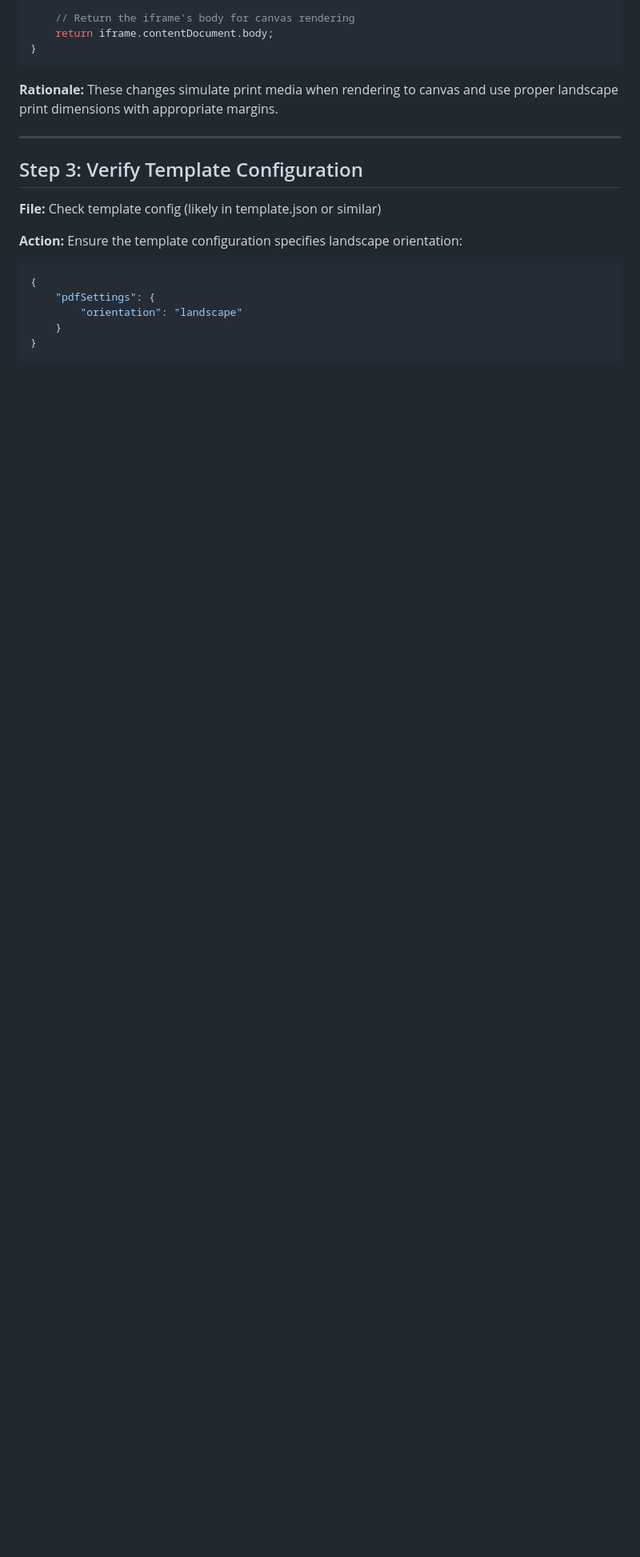
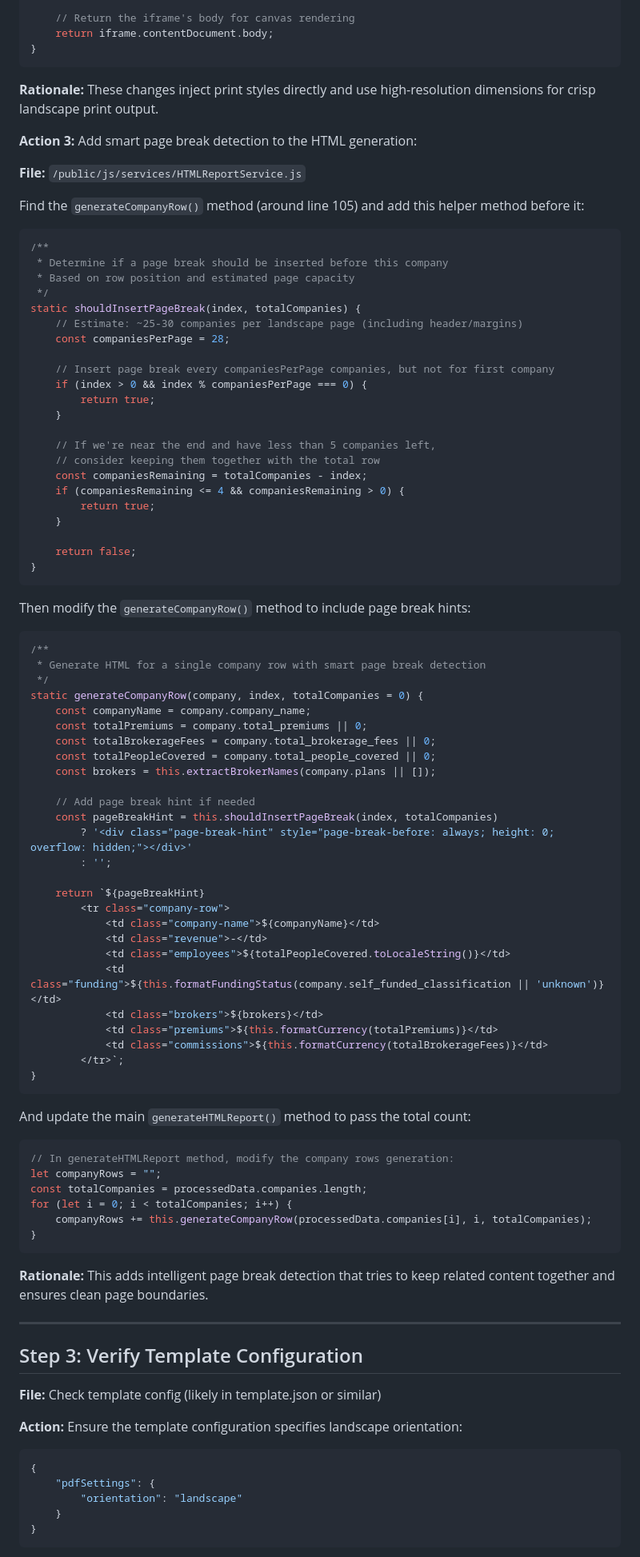
Before and after one commit to jeffrobot494/smart-insurance, a Markdown page: docs/Page_break_guide.md, the part around one of its changes. Shown at 80% size. Rendered like a GitHub page; blank space fills up the shorter version.

````diff
--- a/docs/Page_break_guide.md
+++ b/docs/Page_break_guide.md
@@ -231,7 +262,82 @@ static async createTempContainer(htmlContent) {
 }
 ```
 
-**Rationale:** These changes simulate print media when rendering to canvas and use proper landscape print dimensions with appropriate margins.
+**Rationale:** These changes inject print styles directly and use high-resolution dimensions for crisp landscape print output.
+
+**Action 3:** Add smart page break detection to the HTML generation:
+
+**File:** `/public/js/services/HTMLReportService.js`
+
+Find the `generateCompanyRow()` method (around line 105) and add this helper method before it:
+
+```javascript
+/**
+ * Determine if a page break should be inserted before this company
+ * Based on row position and estimated page capacity
+ */
+static shouldInsertPageBreak(index, totalCompanies) {
+    // Estimate: ~25-30 companies per landscape page (including header/margins)
+    const companiesPerPage = 28;
+
+    // Insert page break every companiesPerPage companies, but not for first company
+    if (index > 0 && index % companiesPerPage === 0) {
+        return true;
+    }
+
+    // If we're near the end and have less than 5 companies left,
+    // consider keeping them together with the total row
+    const companiesRemaining = totalCompanies - index;
+    if (companiesRemaining <= 4 && companiesRemaining > 0) {
+        return true;
+    }
+
+    return false;
+}
+```
+
+Then modify the `generateCompanyRow()` method to include page break hints:
+
+```javascript
+/**
+ * Generate HTML for a single company row with smart page break detection
+ */
+static generateCompanyRow(company, index, totalCompanies = 0) {
+    const companyName = company.company_name;
+    const totalPremiums = company.total_premiums || 0;
+    const totalBrokerageFees = company.total_brokerage_fees || 0;
+    const totalPeopleCovered = company.total_people_covered || 0;
+    const brokers = this.extractBrokerNames(company.plans || []);
+
+    // Add page break hint if needed
+    const pageBreakHint = this.shouldInsertPageBreak(index, totalCompanies)
+        ? '<div class="page-break-hint" style="page-break-before: always; height: 0; overflow: hidden;"></div>'
+        : '';
+
+    return `${pageBreakHint}
+        <tr class="company-row">
+            <td class="company-name">${companyName}</td>
+            <td class="revenue">-</td>
+            <td class="employees">${totalPeopleCovered.toLocaleString()}</td>
+            <td class="funding">${this.formatFundingStatus(company.self_funded_classification || 'unknown')}</td>
+            <td class="brokers">${brokers}</td>
+            <td class="premiums">${this.formatCurrency(totalPremiums)}</td>
+            <td class="commissions">${this.formatCurrency(totalBrokerageFees)}</td>
+        </tr>`;
+}
+```
+
+And update the main `generateHTMLReport()` method to pass the total count:
+
+```javascript
+// In generateHTMLReport method, modify the company rows generation:
+let companyRows = "";
+const totalCompanies = processedData.companies.length;
+for (let i = 0; i < totalCompanies; i++) {
+    companyRows += this.generateCompanyRow(processedData.companies[i], i, totalCompanies);
+}
+```
+
+**Rationale:** This adds intelligent page break detection that tries to keep related content together and ensures clean page boundaries.
 
 ---
 
````
Also changed, not shown: other parts of docs/Page_break_guide.md (+91 -50 lines).
